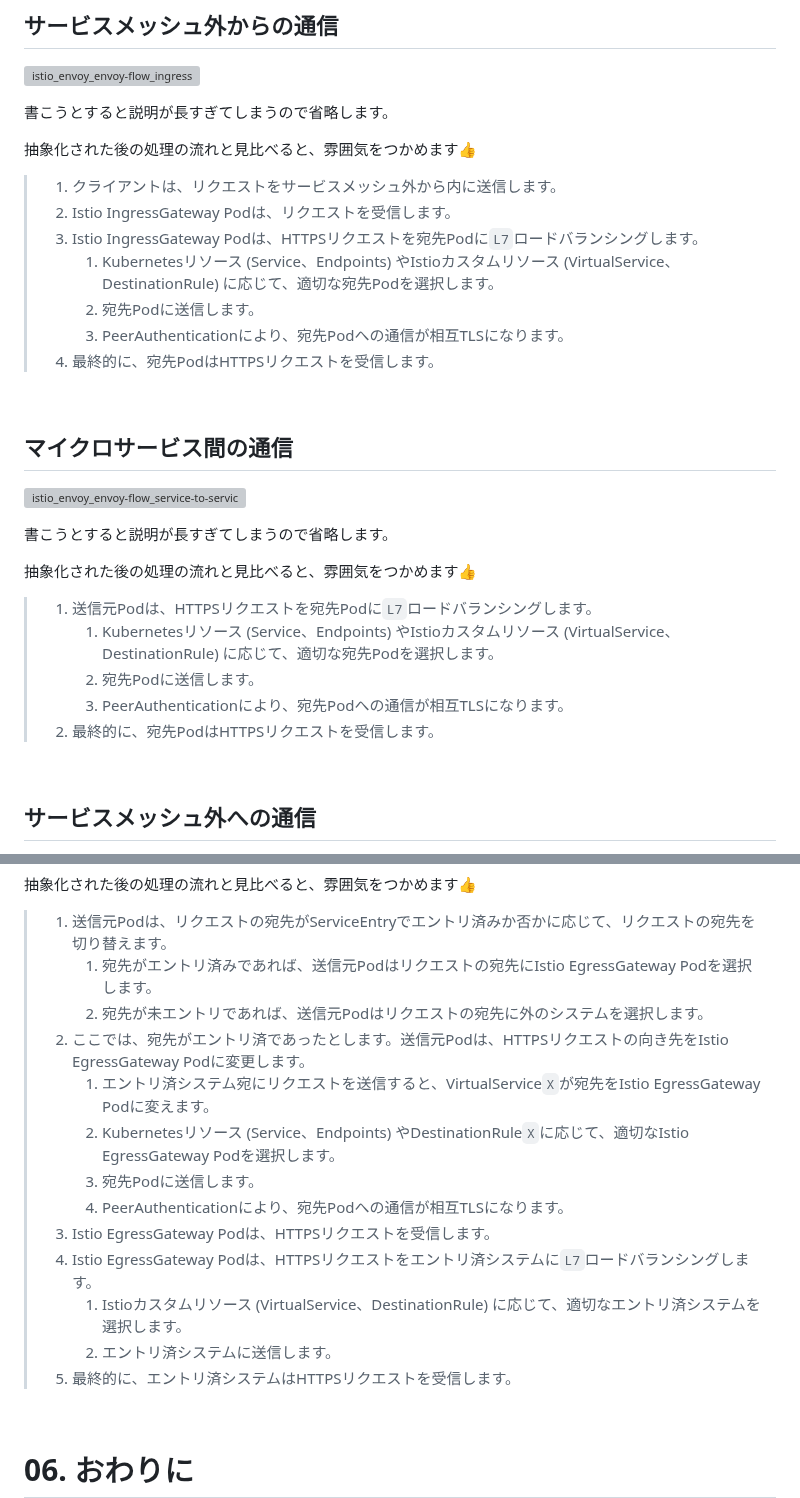
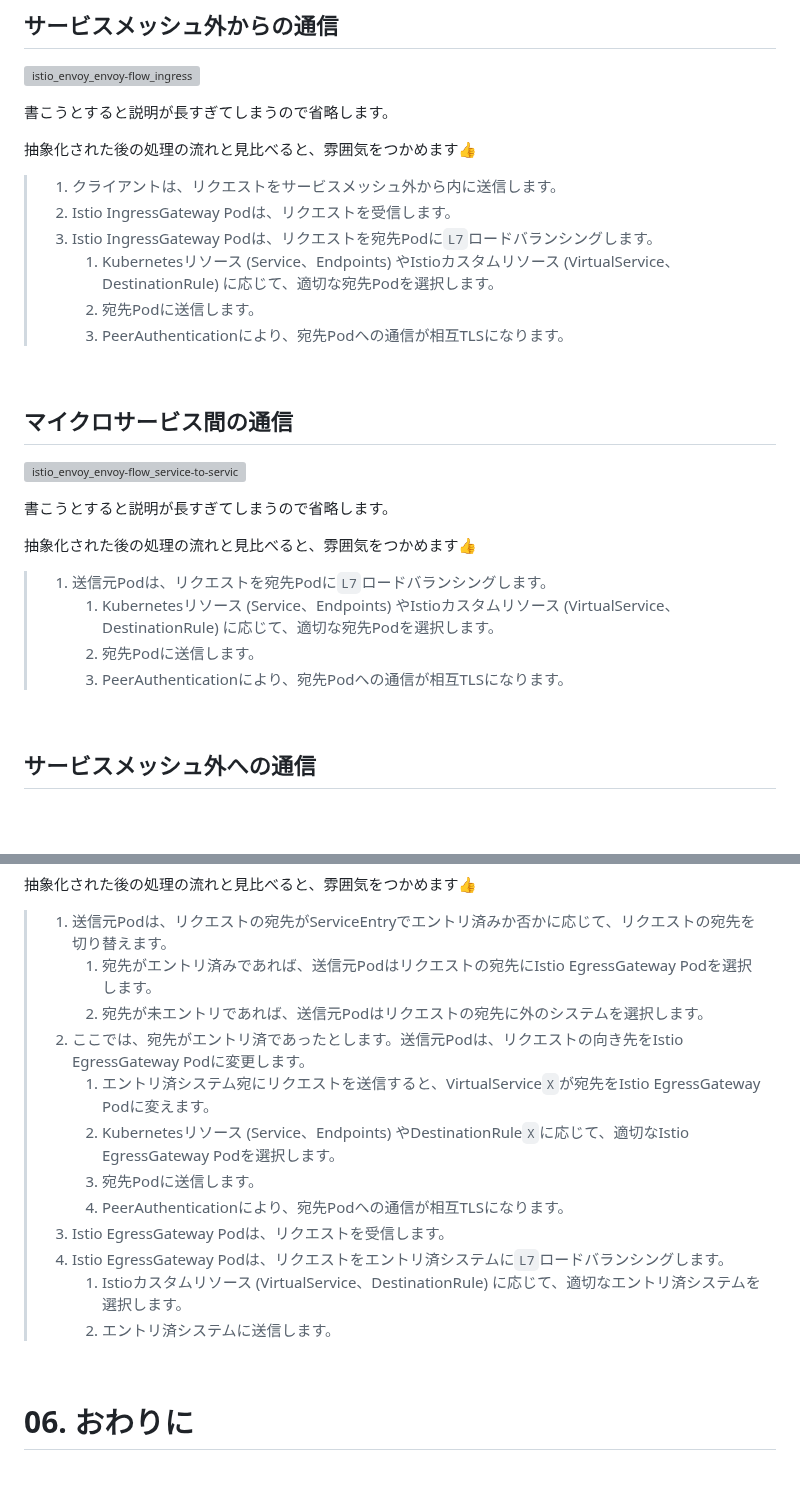
Before and after one commit to hiroki-it/hatenablog, a Markdown page: dist/draft/【Istio⛵️】IstioによるEnvoyの抽象化.md, 2 parts joined by grey strips. Rendered like a GitHub page; blank space fills up the shorter version; grey boxes are pictures that could not be loaded.

```diff
--- a/dist/draft/【Istio⛵️】IstioによるEnvoyの抽象化.md
+++ b/dist/draft/【Istio⛵️】IstioによるEnvoyの抽象化.md
@@ -643,11 +611,10 @@ $ kubectl exec \
 
 > 1. クライアントは、リクエストをサービスメッシュ外から内に送信します。
 > 2. Istio IngressGateway Podは、リクエストを受信します。
-> 3. Istio IngressGateway Podは、HTTPSリクエストを宛先Podに`L7`ロードバランシングします。
+> 3. Istio IngressGateway Podは、リクエストを宛先Podに`L7`ロードバランシングします。
 >    1. Kubernetesリソース (Service、Endpoints) やIstioカスタムリソース (VirtualService、DestinationRule) に応じて、適切な宛先Podを選択します。
 >    2. 宛先Podに送信します。
 >    3. PeerAuthenticationにより、宛先Podへの通信が相互TLSになります。
-> 4. 最終的に、宛先PodはHTTPSリクエストを受信します。
 
 <br>
 
@@ -659,11 +626,10 @@ $ kubectl exec \
 
 抽象化された後の処理の流れと見比べると、雰囲気をつかめます👍
 
-> 1. 送信元Podは、HTTPSリクエストを宛先Podに`L7`ロードバランシングします。
+> 1. 送信元Podは、リクエストを宛先Podに`L7`ロードバランシングします。
 >    1. Kubernetesリソース (Service、Endpoints) やIstioカスタムリソース (VirtualService、DestinationRule) に応じて、適切な宛先Podを選択します。
 >    2. 宛先Podに送信します。
 >    3. PeerAuthenticationにより、宛先Podへの通信が相互TLSになります。
-> 2. 最終的に、宛先PodはHTTPSリクエストを受信します。
 
 <br>
 
@@ -678,16 +644,15 @@ $ kubectl exec \
 > 1. 送信元Podは、リクエストの宛先がServiceEntryでエントリ済みか否かに応じて、リクエストの宛先を切り替えます。
 >    1. 宛先がエントリ済みであれば、送信元Podはリクエストの宛先にIstio EgressGateway Podを選択します。
 >    2. 宛先が未エントリであれば、送信元Podはリクエストの宛先に外のシステムを選択します。
-> 2. ここでは、宛先がエントリ済であったとします。送信元Podは、HTTPSリクエストの向き先をIstio EgressGateway Podに変更します。
+> 2. ここでは、宛先がエントリ済であったとします。送信元Podは、リクエストの向き先をIstio EgressGateway Podに変更します。
 >    1. エントリ済システム宛にリクエストを送信すると、VirtualService`X`が宛先をIstio EgressGateway Podに変えます。
 >    2. Kubernetesリソース (Service、Endpoints) やDestinationRule`X`に応じて、適切なIstio EgressGateway Podを選択します。
 >    3. 宛先Podに送信します。
 >    4. PeerAuthenticationにより、宛先Podへの通信が相互TLSになります。
-> 3. Istio EgressGateway Podは、HTTPSリクエストを受信します。
-> 4. Istio EgressGateway Podは、HTTPSリクエストをエントリ済システムに`L7`ロードバランシングします。
+> 3. Istio EgressGateway Podは、リクエストを受信します。
+> 4. Istio EgressGateway Podは、リクエストをエントリ済システムに`L7`ロードバランシングします。
 >    1. Istioカスタムリソース (VirtualService、DestinationRule) に応じて、適切なエントリ済システムを選択します。
 >    2. エントリ済システムに送信します。
-> 5. 最終的に、エントリ済システムはHTTPSリクエストを受信します。
 
 <br>
 
```
Also changed, not shown: other parts of dist/draft/【Istio⛵️】IstioによるEnvoyの抽象化.md (+17 -49 lines).
